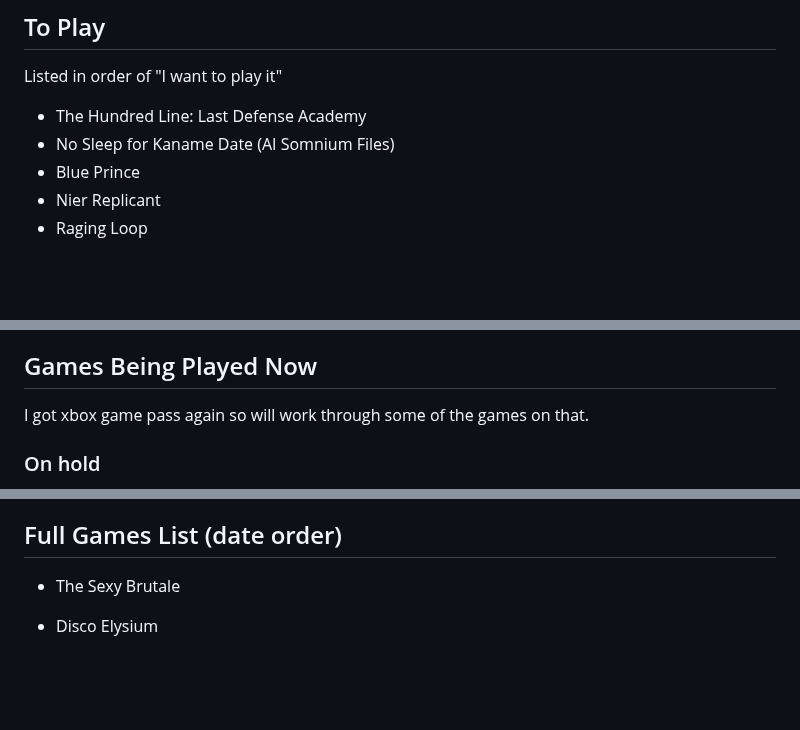
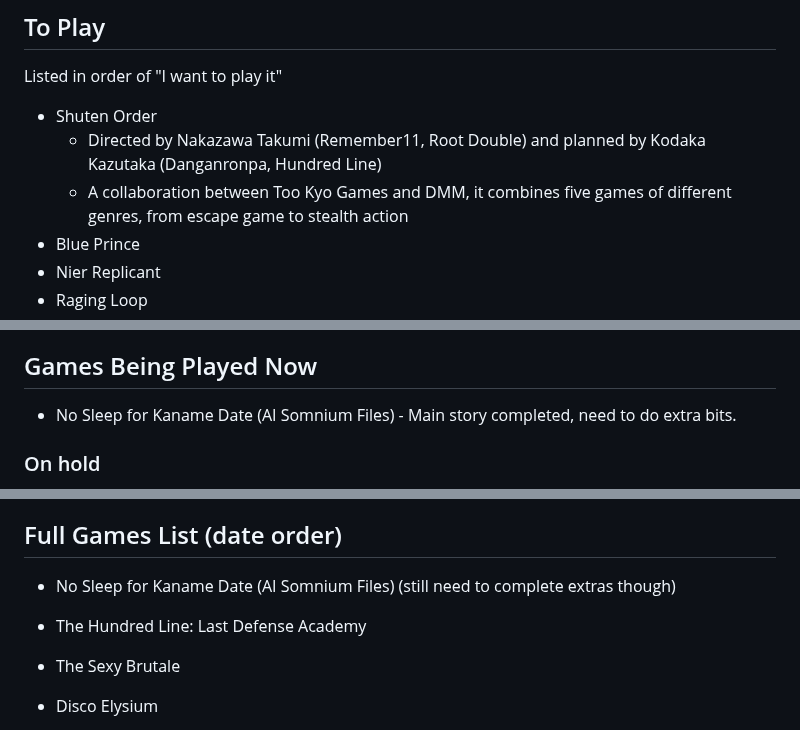
Before and after one commit to drojf/drojf.github.io, a Markdown page: games.md, 3 parts joined by grey strips. Rendered like a GitHub page; blank space fills up the shorter version.

Commit message:
Update games list

```diff
--- a/games.md
+++ b/games.md
@@ -4,8 +4,9 @@
 
 Listed in order of "I want to play it"
 
-- The Hundred Line: Last Defense Academy
-- No Sleep for Kaname Date (AI Somnium Files)
+- Shuten Order
+  - Directed by Nakazawa Takumi (Remember11, Root Double) and planned by Kodaka Kazutaka (Danganronpa, Hundred Line)
+  - A collaboration between Too Kyo Games and DMM, it combines five games of different genres, from escape game to stealth action
 - Blue Prince
 - Nier Replicant
 - Raging Loop
@@ -26,8 +27,7 @@ Listed in order of "I want to play it"
 
 ## Games Being Played Now
 
-I got xbox game pass again so will work through some of the games on that.
-
+- No Sleep for Kaname Date (AI Somnium Files) - Main story completed, need to do extra bits.
 
 ### On hold
 
@@ -235,6 +235,10 @@ I have played these games and would like to write something about them, but have
 
 ## Full Games List (date order)
 
+- No Sleep for Kaname Date (AI Somnium Files) (still need to complete extras though)
+
+- The Hundred Line: Last Defense Academy
+
 - The Sexy Brutale
 
 - Disco Elysium
```
